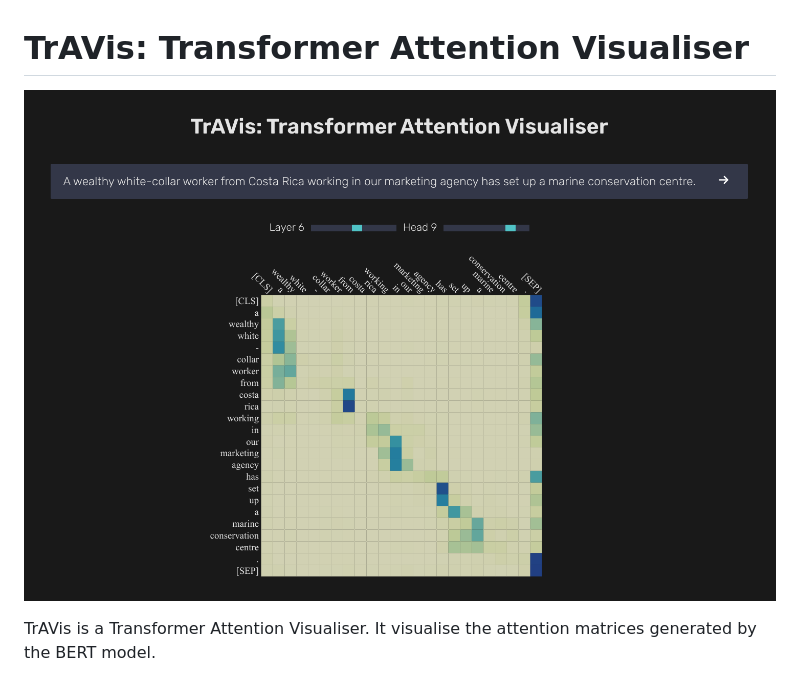
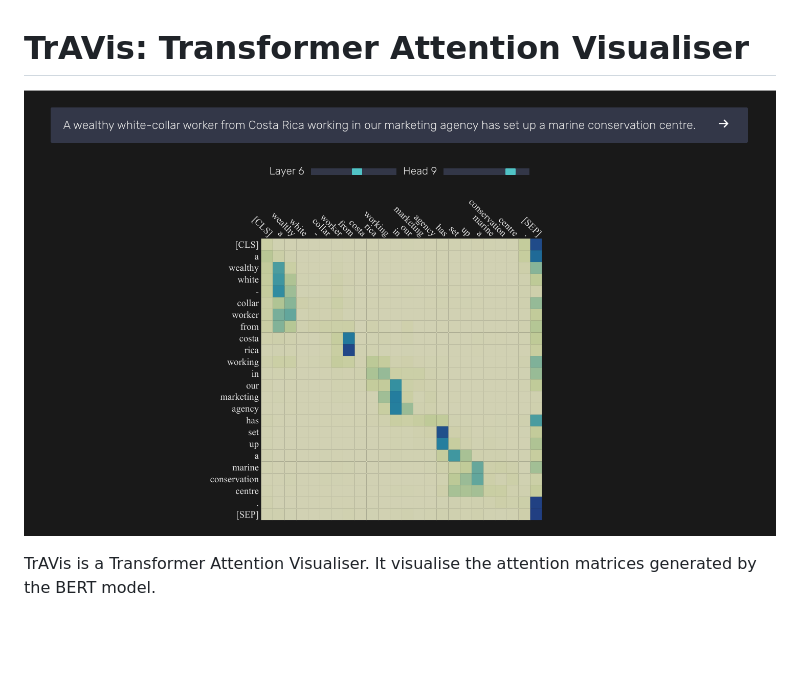
Before and after one commit to ayaka14732/TrAVis, a Markdown page: README.md, the part around the change. GitHub-like rendering; pictures changed too: demo/readme.png (added); blank space fills up the shorter version.

```diff
--- a/README.md
+++ b/README.md
@@ -1,6 +1,6 @@
 # TrAVis: Transformer Attention Visualiser
 
-![](demo/1.png)
+![](demo/readme.png)
 
 TrAVis is a Transformer Attention Visualiser. It visualise the attention matrices generated by the BERT model.
 
```
Also changed, not shown: demo/twitter.png (added), 1 other file.
